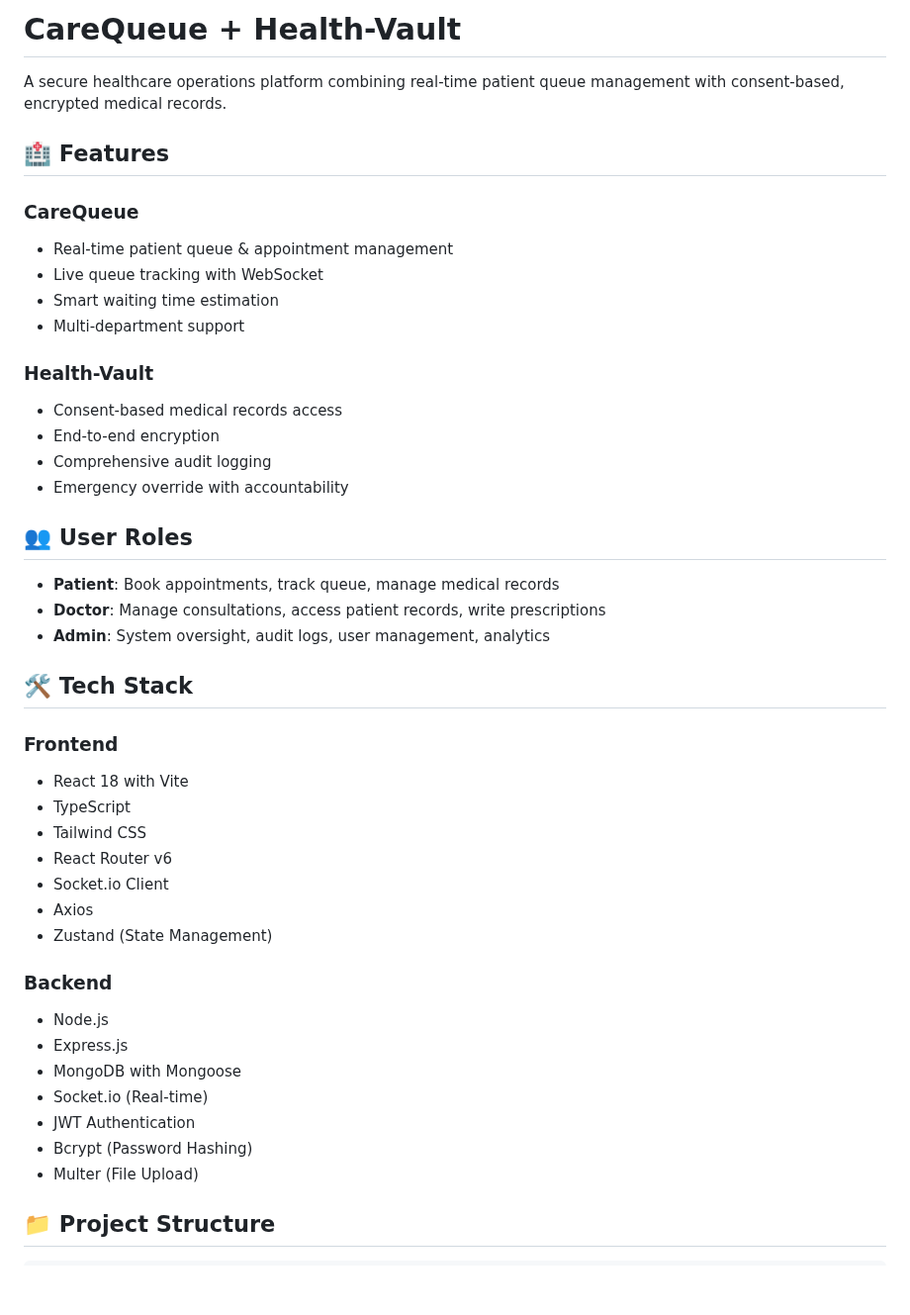
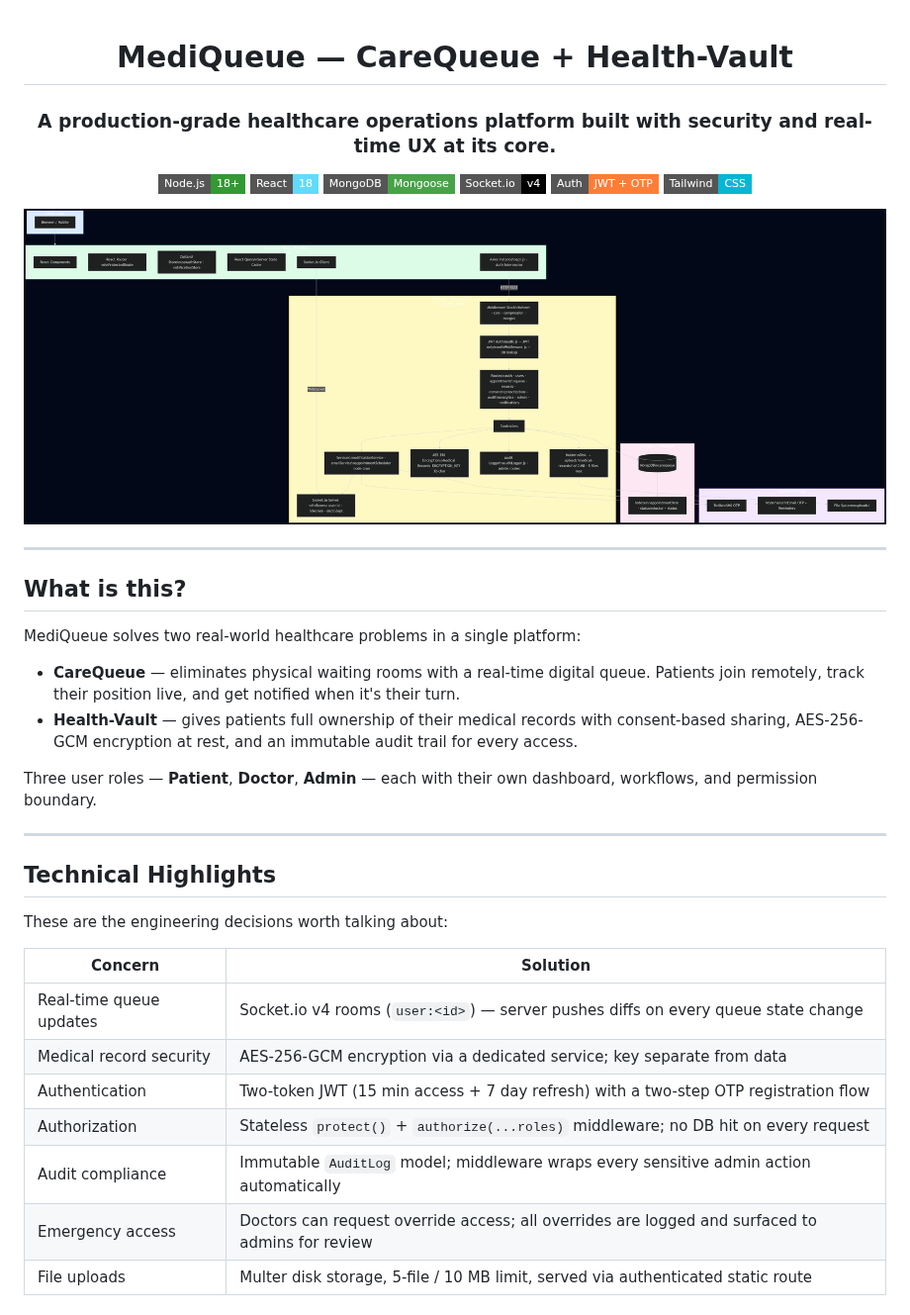
Before and after one commit to piyushkumar0707/MediQueue, a Markdown page: README.md, the part around one of its changes. Shown at 99% size. Rendered like a GitHub page; pictures changed too: architecture diagram mediqueue.png (added); badges without logos; blank space fills up the shorter version.

Commit message:
docs: rewrite README with recruiter-focused content and add architecture/flow diagrams

```diff
--- a/README.md
+++ b/README.md
@@ -1,45 +1,44 @@
-# CareQueue + Health-Vault
+<div align="center">
 
-A secure healthcare operations platform combining real-time patient queue management with consent-based, encrypted medical records.
+# MediQueue — CareQueue + Health-Vault
 
-## 🏥 Features
+### A production-grade healthcare operations platform built with security and real-time UX at its core.
 
-### CareQueue
-- Real-time patient queue & appointment management
-- Live queue tracking with WebSocket
-- Smart waiting time estimation
-- Multi-department support
+[![Node.js](https://img.shields.io/badge/Node.js-18+-339933?style=flat-square&logo=node.js&logoColor=white)](https://nodejs.org)
+[![React](https://img.shields.io/badge/React-18-61DAFB?style=flat-square&logo=react&logoColor=black)](https://react.dev)
+[![MongoDB](https://img.shields.io/badge/MongoDB-Mongoose-47A248?style=flat-square&logo=mongodb&logoColor=white)](https://mongoosejs.com)
+[![Socket.io](https://img.shields.io/badge/Socket.io-v4-010101?style=flat-square&logo=socket.io)](https://socket.io)
+[![JWT](https://img.shields.io/badge/Auth-JWT%20%2B%20OTP-orange?style=flat-square)](https://jwt.io)
+[![Tailwind CSS](https://img.shields.io/badge/Tailwind-CSS-06B6D4?style=flat-square&logo=tailwindcss&logoColor=white)](https://tailwindcss.com)
 
-### Health-Vault
-- Consent-based medical records access
-- End-to-end encryption
-- Comprehensive audit logging
-- Emergency override with accountability
+</div>
 
-## 👥 User Roles
+![Architecture Overview](architecture%20diagram%20mediqueue.png)
 
-- **Patient**: Book appointments, track queue, manage medical records
-- **Doctor**: Manage consultations, access patient records, write prescriptions
-- **Admin**: System oversight, audit logs, user management, analytics
+---
 
-## 🛠️ Tech Stack
+## What is this?
 
-### Frontend
-- React 18 with Vite
-- TypeScript
-- Tailwind CSS
-- React Router v6
-- Socket.io Client
-- Axios
-- Zustand (State Management)
+MediQueue solves two real-world healthcare problems in a single platform:
 
-### Backend
-- Node.js
-- Express.js
-- MongoDB with Mongoose
-- Socket.io (Real-time)
-- JWT Authentication
-- Bcrypt (Password Hashing)
-- Multer (File Upload)
+- **CareQueue** — eliminates physical waiting rooms with a real-time digital queue. Patients join remotely, track their position live, and get notified when it's their turn.
+- **Health-Vault** — gives patients full ownership of their medical records with consent-based sharing, AES-256-GCM encryption at rest, and an immutable audit trail for every access.
 
-## 📁 Project Structure
+Three user roles — **Patient**, **Doctor**, **Admin** — each with their own dashboard, workflows, and permission boundary.
+
+---
+
+## Technical Highlights
+
+These are the engineering decisions worth talking about:
+
+| Concern | Solution |
+|---|---|
+| Real-time queue updates | Socket.io v4 rooms (`user:<id>`) — server pushes diffs on every queue state change |
+| Medical record security | AES-256-GCM encryption via a dedicated service; key separate from data |
+| Authentication | Two-token JWT (15 min access + 7 day refresh) with a two-step OTP registration flow |
+| Authorization | Stateless `protect()` + `authorize(...roles)` middleware; no DB hit on every request |
+| Audit compliance | Immutable `AuditLog` model; middleware wraps every sensitive admin action automatically |
+| Emergency access | Doctors can request override access; all overrides are logged and surfaced to admins for review |
+| File uploads | Multer disk storage, 5-file / 10 MB limit, served via authenticated static route |
+
```
Also changed, not shown: other parts of README.md (+144 -110 lines), health-valut flow.png (added), queue flow.png (added), system arch comp view.png (added), 2 other files.
